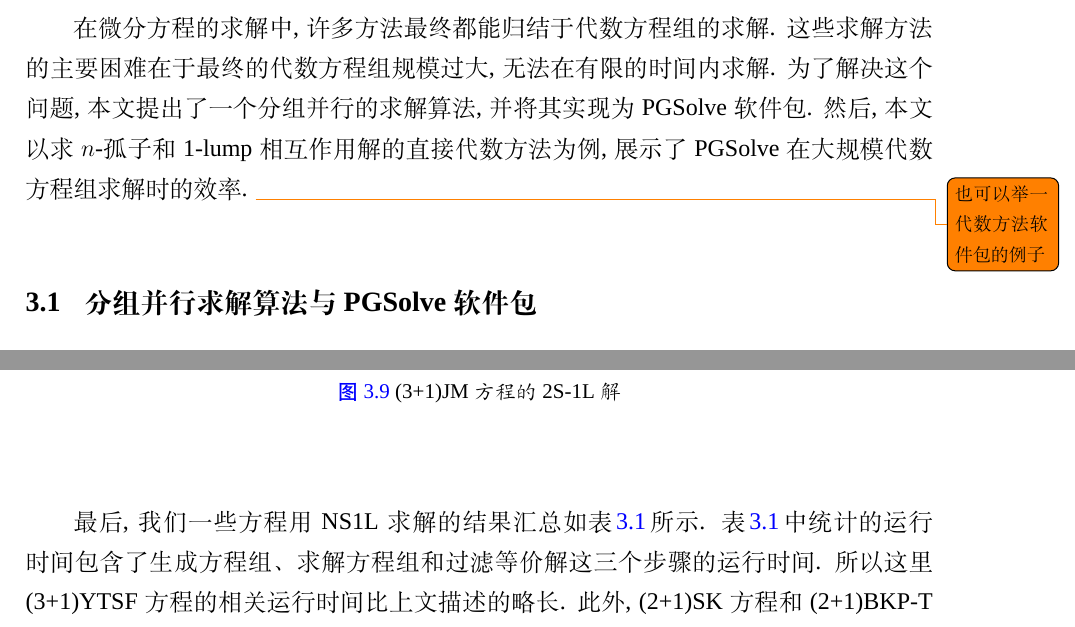
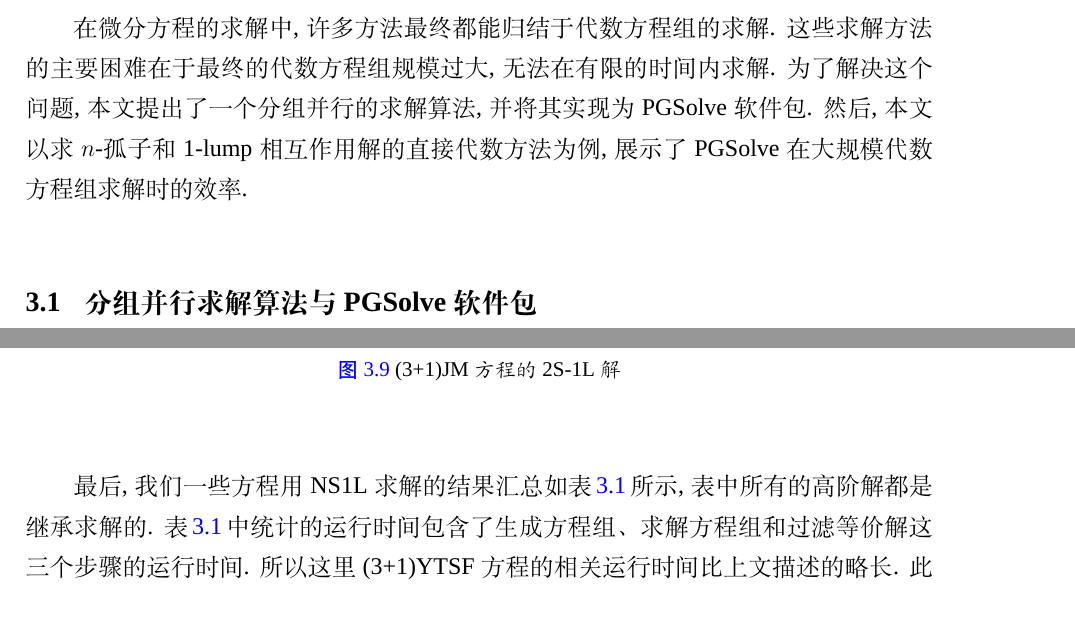
Before and after one commit to yu961549745/ECNU_Paper, a LaTeX thesis (paper/paper.tex, which reads paper/chapter/ch03.tex): two parts of pages 45 and 61 of 120, joined at a grey line, cut so that both start at the same text. Compiled offline with XeLaTeX; a missing font is replaced by an installed copy or a similar font.

Commit message:
来一版没有TODO的吧

```diff
--- a/paper/chapter/ch03.tex
+++ b/paper/chapter/ch03.tex
@@ -574,7 +574,7 @@ p_{12}=p_{32}=p_{52}=0,
 \caption{(3+1)JM 方程的 2S-1L 解} \label{fig-2S1L}
 \end{figure}
 
-最后, 我们一些方程用 NS1L 求解的结果汇总如\reftab{NS1L-tb}所示. \reftab{NS1L-tb}中统计的运行时间包含了生成方程组\D 求解方程组和过滤等价解这三个步骤的运行时间. 所以这里(3+1)YTSF方程的相关运行时间比上文描述的略长. 此外, (2+1)SK方程和(2+1)BKP-T方程在求 1S-1L 解时分组大小是3, 这是因为分组大小为 5 会无解.
+最后, 我们一些方程用 NS1L 求解的结果汇总如\reftab{NS1L-tb}所示, 表中所有的高阶解都是继承求解的. \reftab{NS1L-tb}中统计的运行时间包含了生成方程组\D 求解方程组和过滤等价解这三个步骤的运行时间. 所以这里(3+1)YTSF方程的相关运行时间比上文描述的略长. 此外, (2+1)SK方程和(2+1)BKP-T方程在求 1S-1L 解时分组大小是3, 这是因为分组大小为 5 会无解.
 
 \begin{table}[htbp]
 \centering
--- a/paper/paper.tex
+++ b/paper/paper.tex
@@ -2,7 +2,7 @@
 \documentclass[UTF8,openright]{ctexbook}
 
 \newcommand{\RELESE}{} % 非盲审版本
-% \newcommand{\NOMARK}{} % 删除自用标记
+\newcommand{\NOMARK}{} % 删除自用标记
 
 \ifdefined\RELESE
 \newcommand{\ssinfo}[1]{#1}
```
